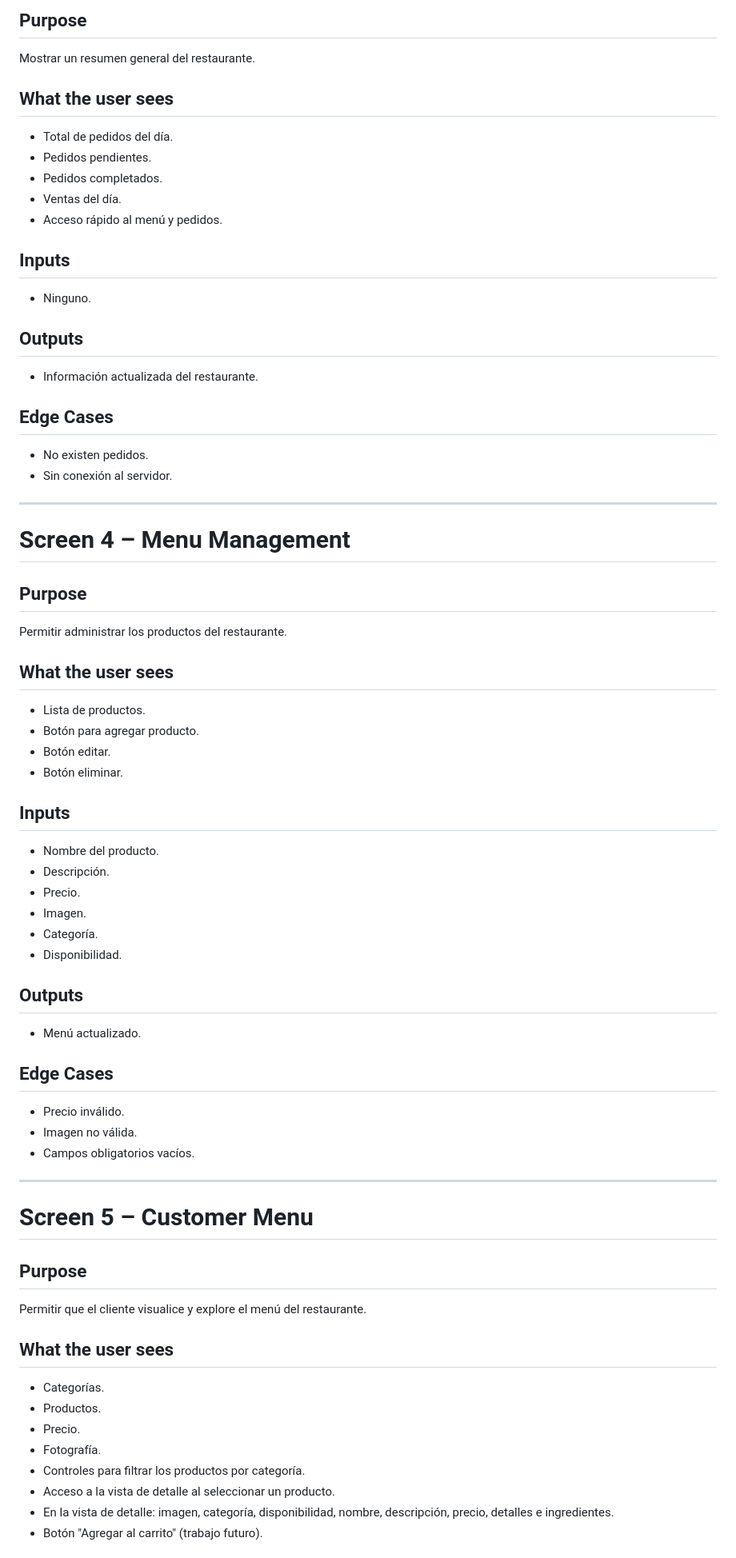
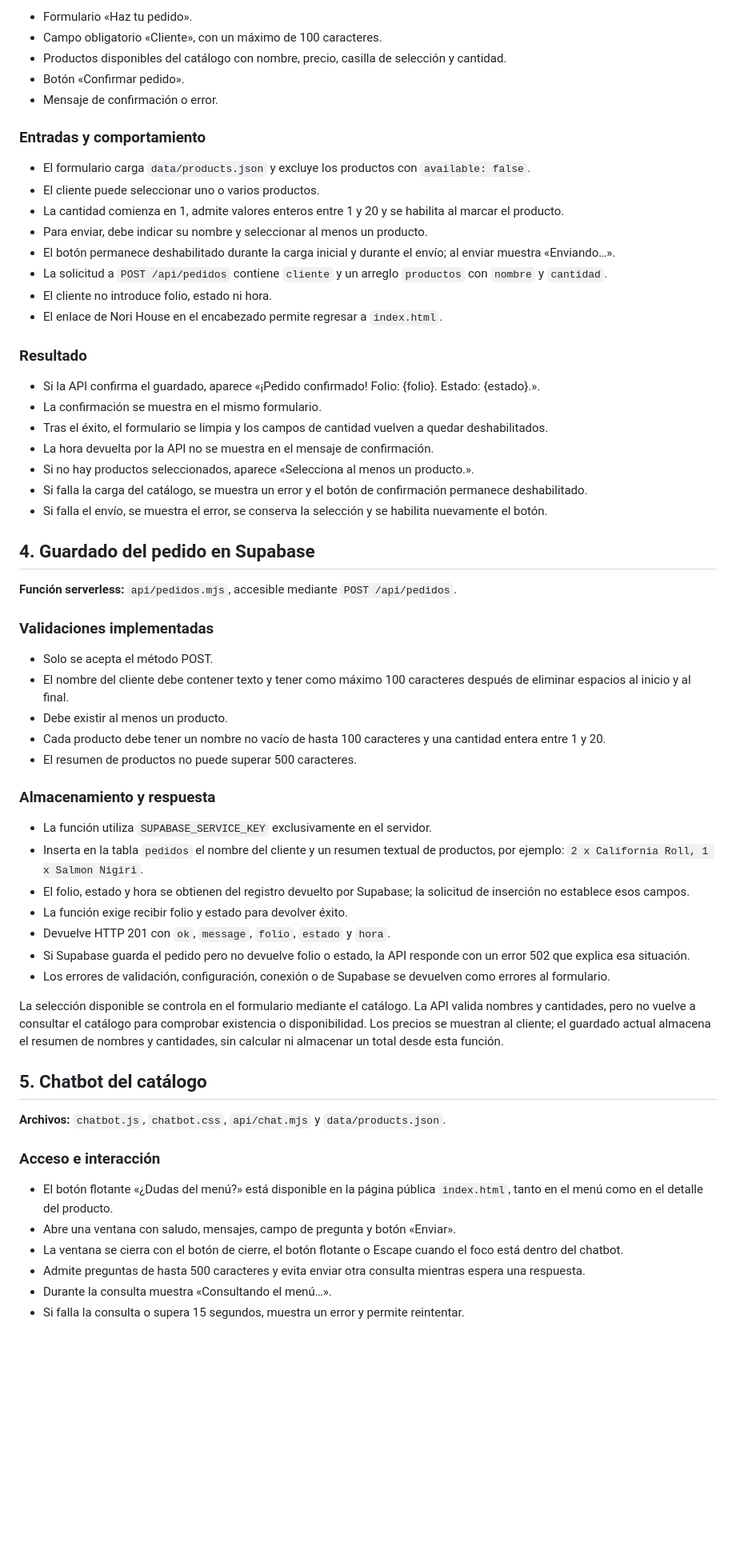
Before and after one commit to erickdepaz1995-source/sushi-ordering-platform, a Markdown page: docs/FRD.md, the part around one of its changes. Shown at 80% size. GitHub-like rendering; blank space fills up the shorter version.

```diff
--- a/docs/FRD.md
+++ b/docs/FRD.md
@@ -65,67 +51,65 @@ Permitir que un nuevo restaurante se registre en la plataforma.
 
-## Purpose
-Mostrar un resumen general del restaurante.
+- Formulario «Haz tu pedido».
+- Campo obligatorio «Cliente», con un máximo de 100 caracteres.
+- Productos disponibles del catálogo con nombre, precio, casilla de selección y cantidad.
+- Botón «Confirmar pedido».
+- Mensaje de confirmación o error.
 
-## What the user sees
-- Total de pedidos del día.
-- Pedidos pendientes.
-- Pedidos completados.
-- Ventas del día.
-- Acceso rápido al menú y pedidos.
+### Entradas y comportamiento
 
-## Inputs
-- Ninguno.
+- El formulario carga `data/products.json` y excluye los productos con `available: false`.
+- El cliente puede seleccionar uno o varios productos.
+- La cantidad comienza en 1, admite valores enteros entre 1 y 20 y se habilita al marcar el producto.
+- Para enviar, debe indicar su nombre y seleccionar al menos un producto.
+- El botón permanece deshabilitado durante la carga inicial y durante el envío; al enviar muestra «Enviando…».
+- La solicitud a `POST /api/pedidos` contiene `cliente` y un arreglo `productos` con `nombre` y `cantidad`.
+- El cliente no introduce folio, estado ni hora.
+- El enlace de Nori House en el encabezado permite regresar a `index.html`.
 
-## Outputs
-- Información actualizada del restaurante.
+### Resultado
 
-## Edge Cases
-- No existen pedidos.
-- Sin conexión al servidor.
+- Si la API confirma el guardado, aparece «¡Pedido confirmado! Folio: {folio}. Estado: {estado}.».
+- La confirmación se muestra en el mismo formulario.
+- Tras el éxito, el formulario se limpia y los campos de cantidad vuelven a quedar deshabilitados.
+- La hora devuelta por la API no se muestra en el mensaje de confirmación.
+- Si no hay productos seleccionados, aparece «Selecciona al menos un producto.».
+- Si falla la carga del catálogo, se muestra un error y el botón de confirmación permanece deshabilitado.
+- Si falla el envío, se muestra el error, se conserva la selección y se habilita nuevamente el botón.
 
----
+## 4. Guardado del pedido en Supabase
 
-# Screen 4 – Menu Management
+**Función serverless:** `api/pedidos.mjs`, accesible mediante `POST /api/pedidos`.
 
-## Purpose
-Permitir administrar los productos del restaurante.
+### Validaciones implementadas
 
-## What the user sees
-- Lista de productos.
-- Botón para agregar producto.
-- Botón editar.
-- Botón eliminar.
+- Solo se acepta el método POST.
+- El nombre del cliente debe contener texto y tener como máximo 100 caracteres después de eliminar espacios al inicio y al final.
+- Debe existir al menos un producto.
+- Cada producto debe tener un nombre no vacío de hasta 100 caracteres y una cantidad entera entre 1 y 20.
+- El resumen de productos no puede superar 500 caracteres.
 
-## Inputs
-- Nombre del producto.
-- Descripción.
-- Precio.
-- Imagen.
-- Categoría.
-- Disponibilidad.
+### Almacenamiento y respuesta
 
-## Outputs
-- Menú actualizado.
+- La función utiliza `SUPABASE_SERVICE_KEY` exclusivamente en el servidor.
+- Inserta en la tabla `pedidos` el nombre del cliente y un resumen textual de productos, por ejemplo: `2 x California Roll, 1 x Salmon Nigiri`.
+- El folio, estado y hora se obtienen del registro devuelto por Supabase; la solicitud de inserción no establece esos campos.
+- La función exige recibir folio y estado para devolver éxito.
+- Devuelve HTTP 201 con `ok`, `message`, `folio`, `estado` y `hora`.
+- Si Supabase guarda el pedido pero no devuelve folio o estado, la API responde con un error 502 que explica esa situación.
+- Los errores de validación, configuración, conexión o de Supabase se devuelven como errores al formulario.
 
-## Edge Cases
-- Precio inválido.
-- Imagen no válida.
-- Campos obligatorios vacíos.
+La selección disponible se controla en el formulario mediante el catálogo. La API valida nombres y cantidades, pero no vuelve a consultar el catálogo para comprobar existencia o disponibilidad. Los precios se muestran al cliente; el guardado actual almacena el resumen de nombres y cantidades, sin calcular ni almacenar un total desde esta función.
 
----
+## 5. Chatbot del catálogo
 
-# Screen 5 – Customer Menu
+**Archivos:** `chatbot.js`, `chatbot.css`, `api/chat.mjs` y `data/products.json`.
 
-## Purpose
-Permitir que el cliente visualice y explore el menú del restaurante.
+### Acceso e interacción
 
-## What the user sees
-- Categorías.
-- Productos.
-- Precio.
-- Fotografía.
-- Controles para filtrar los productos por categoría.
-- Acceso a la vista de detalle al seleccionar un producto.
-- En la vista de detalle: imagen, categoría, disponibilidad, nombre, descripción, precio, detalles e ingredientes.
-- Botón "Agregar al carrito" (trabajo futuro).
+- El botón flotante «¿Dudas del menú?» está disponible en la página pública `index.html`, tanto en el menú como en el detalle del producto.
+- Abre una ventana con saludo, mensajes, campo de pregunta y botón «Enviar».
+- La ventana se cierra con el botón de cierre, el botón flotante o Escape cuando el foco está dentro del chatbot.
+- Admite preguntas de hasta 500 caracteres y evita enviar otra consulta mientras espera una respuesta.
+- Durante la consulta muestra «Consultando el menú…».
+- Si falla la consulta o supera 15 segundos, muestra un error y permite reintentar.
 
```
Also changed, not shown: other parts of docs/FRD.md (+56 -156 lines).
